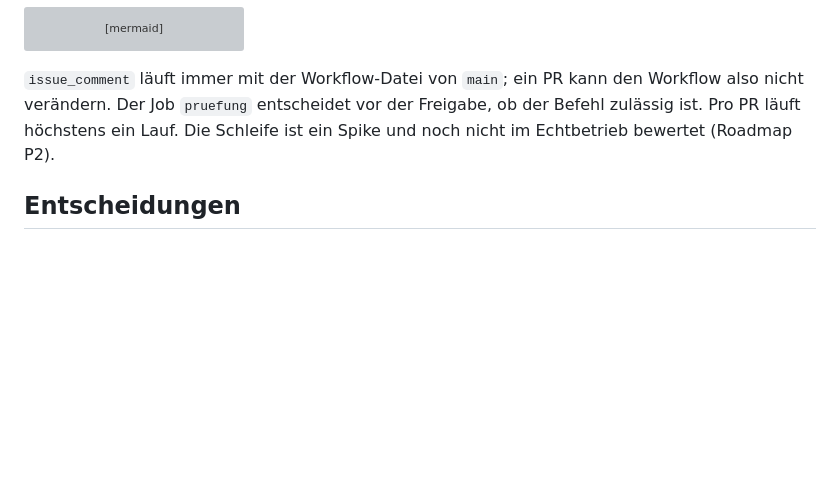
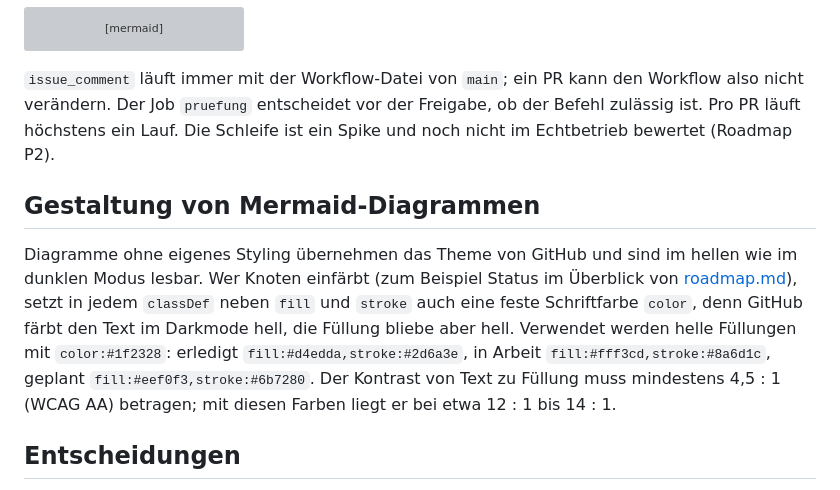
Before and after one commit to juheba/sw-factory-tryout, a Markdown page: docs/architecture.md, the part around the change. GitHub-like rendering; blank space fills up the shorter version; grey boxes are pictures that could not be loaded.

```diff
--- a/docs/architecture.md
+++ b/docs/architecture.md
@@ -109,6 +109,15 @@ sequenceDiagram
 `pruefung` entscheidet vor der Freigabe, ob der Befehl zulässig ist. Pro PR läuft höchstens ein Lauf. Die Schleife ist
 ein Spike und noch nicht im Echtbetrieb bewertet (Roadmap P2).
 
+## Gestaltung von Mermaid-Diagrammen
+
+Diagramme ohne eigenes Styling übernehmen das Theme von GitHub und sind im hellen wie im dunklen Modus lesbar. Wer
+Knoten einfärbt (zum Beispiel Status im Überblick von [roadmap.md](roadmap.md)), setzt in jedem `classDef` neben `fill`
+und `stroke` auch eine feste Schriftfarbe `color`, denn GitHub färbt den Text im Darkmode hell, die Füllung bliebe aber
+hell. Verwendet werden helle Füllungen mit `color:#1f2328`: erledigt `fill:#d4edda,stroke:#2d6a3e`, in Arbeit
+`fill:#fff3cd,stroke:#8a6d1c`, geplant `fill:#eef0f3,stroke:#6b7280`. Der Kontrast von Text zu Füllung muss mindestens
+4,5 : 1 (WCAG AA) betragen; mit diesen Farben liegt er bei etwa 12 : 1 bis 14 : 1.
+
 ## Entscheidungen
 
 - [ADR 0001: Spec-first mit OpenAPI](adr/0001-spec-first-openapi.md)
```
Also changed, not shown: docs/roadmap.md (+3 -3 lines).
